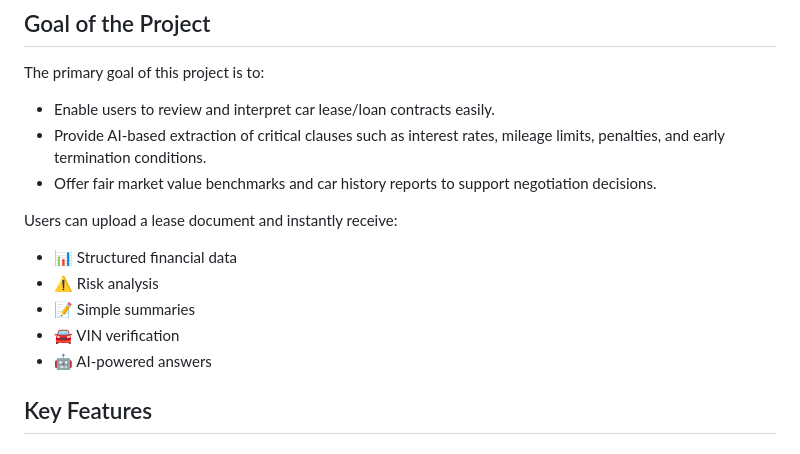
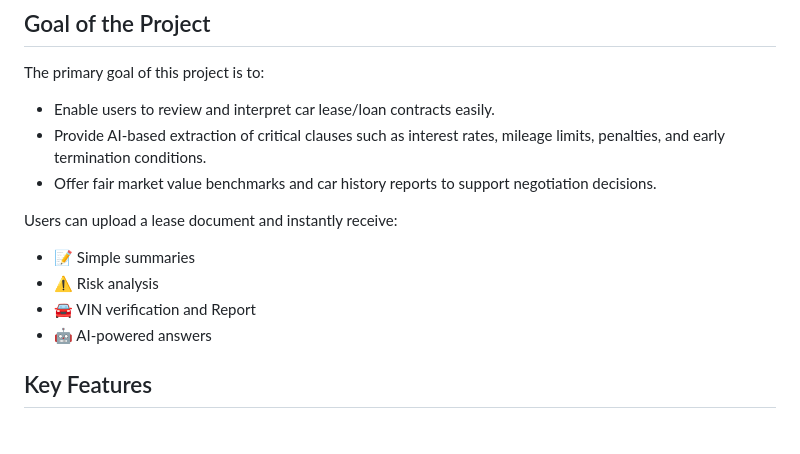
Before and after one commit to springboardmentor112r-Agri/AI_CarAssistant, a Markdown page: README.md, the part around the change. Drawn GitHub-style.

Commit message:
project details and features
Updated the README to clarify VIN verification feature.

```diff
--- a/README.md
+++ b/README.md
@@ -14,10 +14,9 @@ The primary goal of this project is to:
 
 Users can upload a lease document and instantly receive:
 
-* 📊 Structured financial data
+* 📝 Simple summaries
 * ⚠️ Risk analysis
-* 📝 Simple summaries
-* 🚘 VIN verification
+* 🚘 VIN verification and Report
 * 🤖 AI-powered answers
 
 
```
